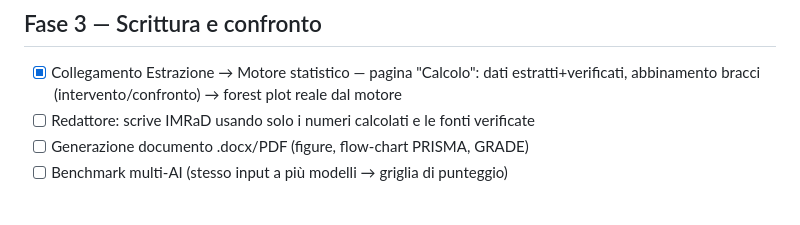
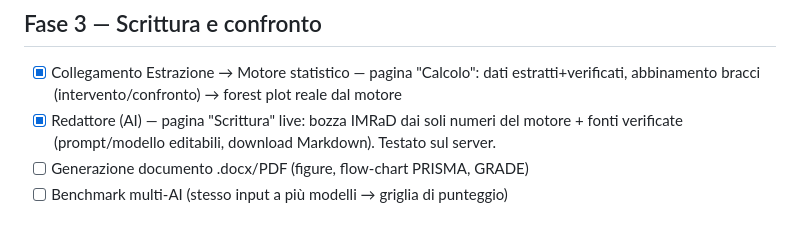
Before and after one commit to brunoborsi/systematic-review-engine, a Markdown page: ROADMAP.md, the part around the change. Rendered like a GitHub page.

Commit message:
Roadmap: Redattore (scrittura AI) completato
Co-Authored-By: Claude Opus 4.8 <noreply@anthropic.com>

```diff
--- a/ROADMAP.md
+++ b/ROADMAP.md
@@ -47,7 +47,7 @@ Stato dell'infrastruttura:
 
 ## Fase 3 — Scrittura e confronto
 - [x] Collegamento Estrazione → Motore statistico — pagina "Calcolo": dati estratti+verificati, abbinamento bracci (intervento/confronto) → forest plot reale dal motore
-- [ ] Redattore: scrive IMRaD usando solo i numeri calcolati e le fonti verificate
+- [x] Redattore (AI) — pagina "Scrittura" live: bozza IMRaD dai soli numeri del motore + fonti verificate (prompt/modello editabili, download Markdown). Testato sul server.
 - [ ] Generazione documento .docx/PDF (figure, flow-chart PRISMA, GRADE)
 - [ ] Benchmark multi-AI (stesso input a più modelli → griglia di punteggio)
 
```
